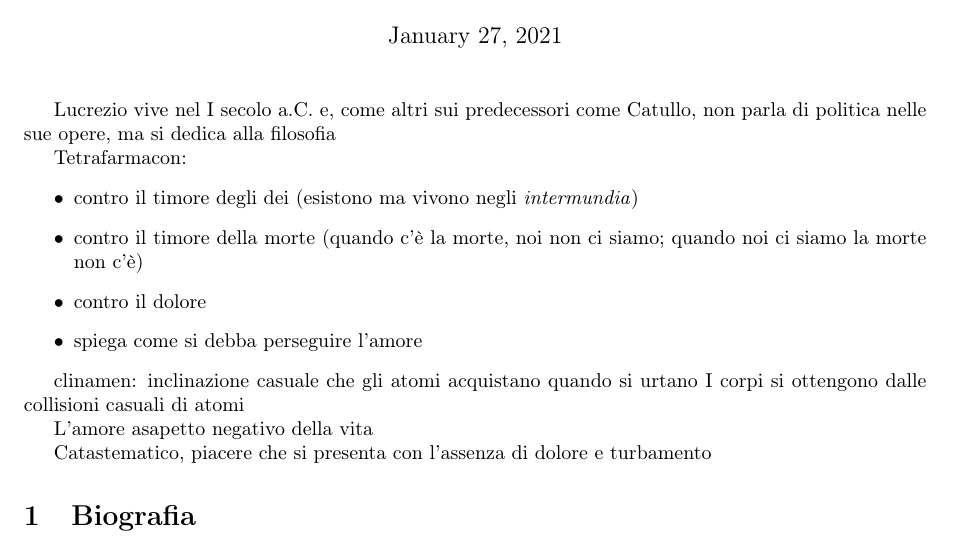
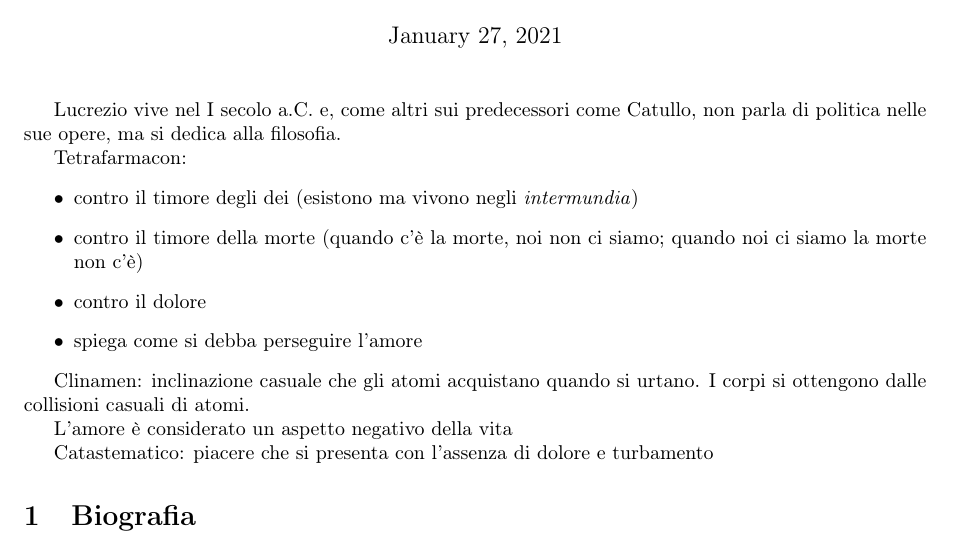
Before and after one commit to bulkparrot/notes, a LaTeX document (latino/Lucrezio.tex): part of the page, cut so that both start at the same text. Compiled offline with pdfLaTeX.

Commit message:
update lucrezio

```diff
--- a/latino/Lucrezio.tex
+++ b/latino/Lucrezio.tex
@@ -22,12 +22,12 @@
 		\item spiega come si debba perseguire l'amore
 	\end{itemize}
 
-	clinamen: inclinazione casuale che gli atomi acquistano quando si urtano
-	I corpi si ottengono dalle collisioni casuali di atomi
+	Clinamen: inclinazione casuale che gli atomi acquistano quando si urtano.
+	I corpi si ottengono dalle collisioni casuali di atomi.
 
-	L'amore asapetto negativo della vita
+	L'amore è considerato un aspetto negativo della vita
 
-	Catastematico, piacere che si presenta con l'assenza di dolore e turbamento
+	Catastematico: piacere che si presenta con l'assenza di dolore e turbamento
 
 	\section{Biografia}
 
```
Also changed, not shown: italiano/Canti I III V.tex (+6 -0 lines), latino/Lucrezio.pdf, latino/Lucrezio.tex (2 more changed lines), 2 other files.
